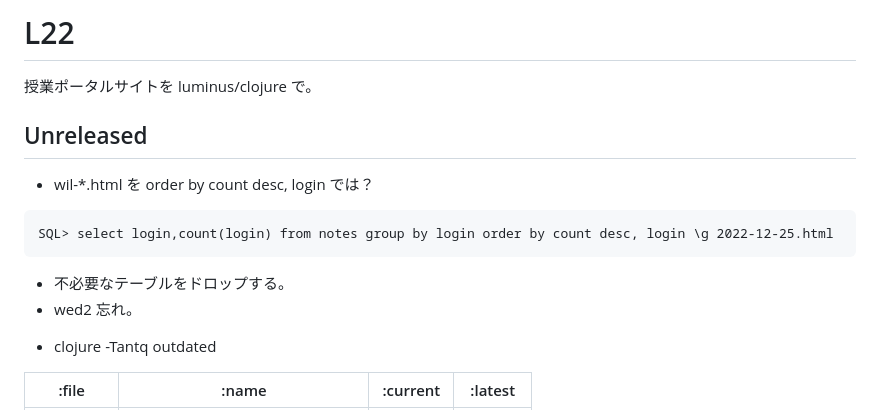
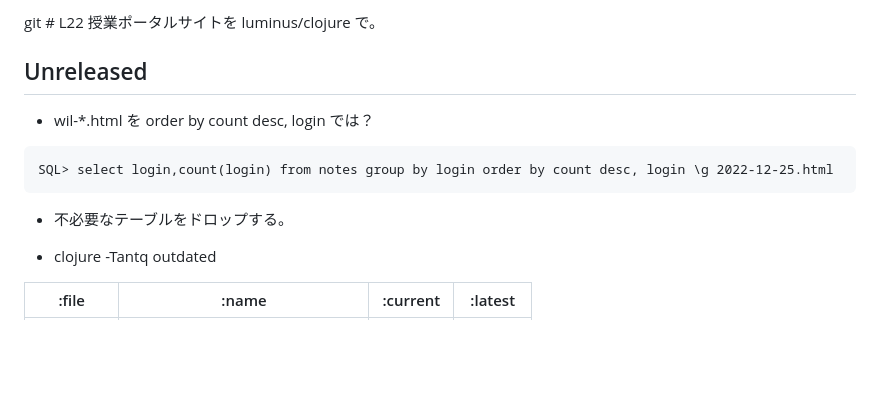
Before and after one commit to hkim0331/l22, a Markdown page: CHANGELOG.md, the part around the change. GitHub-like rendering; blank space fills up the shorter version.

Commit message:
updating

````diff
--- a/CHANGELOG.md
+++ b/CHANGELOG.md
@@ -1,4 +1,4 @@
-# L22
+git # L22
 授業ポータルサイトを luminus/clojure で。
 
 ## Unreleased
@@ -8,7 +8,6 @@
 SQL> select login,count(login) from notes group by login order by count desc, login \g 2022-12-25.html
 ```
 - 不必要なテーブルをドロップする。
-- wed2 忘れ。
 
 * clojure -Tantq outdated
 
````
